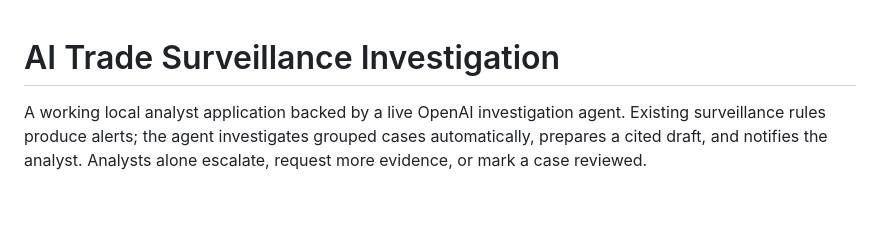
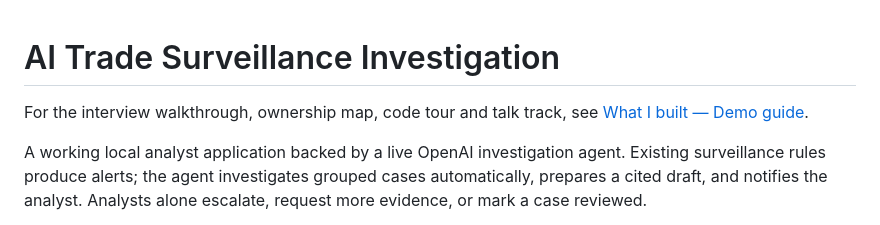
Before and after one commit to ssatpute27/trade-surveillance, a Markdown page: README.md, the part around the change. Drawn GitHub-style; blank space fills up the shorter version.

Commit message:
Document demo ownership, architecture and walkthrough

```diff
--- a/README.md
+++ b/README.md
@@ -1,4 +1,6 @@
 # AI Trade Surveillance Investigation
+
+For the interview walkthrough, ownership map, code tour and talk track, see [What I built — Demo guide](docs/DEMO_GUIDE.md).
 
 A working local analyst application backed by a live OpenAI investigation agent. Existing surveillance rules produce alerts; the agent investigates grouped cases automatically, prepares a cited draft, and notifies the analyst. Analysts alone escalate, request more evidence, or mark a case reviewed.
 
```
Also changed, not shown: docs/DEMO_GUIDE.md (added, +144 -0 lines).
